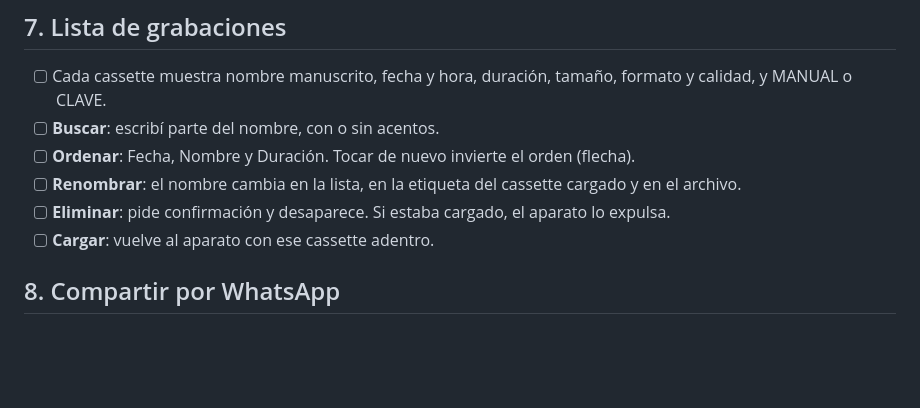
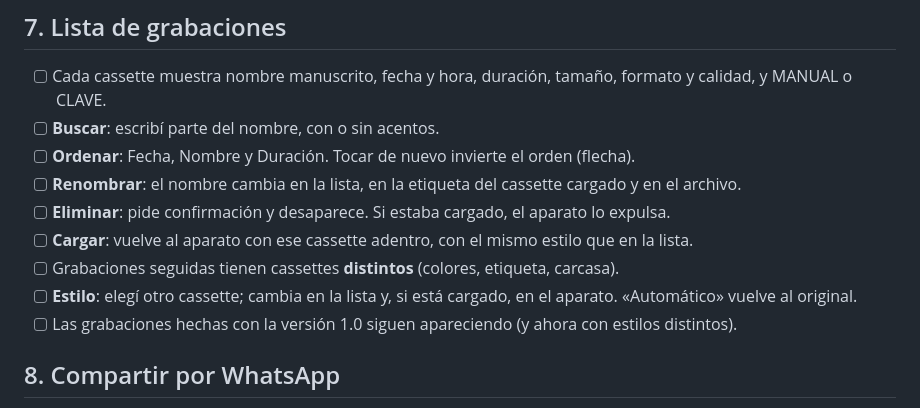
Before and after one commit to castrolabia-code/kb007, a Markdown page: PRUEBAS.md, the part around the change. Drawn GitHub-style; blank space fills up the shorter version.

```diff
--- a/PRUEBAS.md
+++ b/PRUEBAS.md
@@ -71,7 +71,10 @@ Preparación: instalá el APK (ver README §1) y aceptá micrófono y notificaci
 - [ ] **Ordenar**: Fecha, Nombre y Duración. Tocar de nuevo invierte el orden (flecha).
 - [ ] **Renombrar**: el nombre cambia en la lista, en la etiqueta del cassette cargado y en el archivo.
 - [ ] **Eliminar**: pide confirmación y desaparece. Si estaba cargado, el aparato lo expulsa.
-- [ ] **Cargar**: vuelve al aparato con ese cassette adentro.
+- [ ] **Cargar**: vuelve al aparato con ese cassette adentro, con el mismo estilo que en la lista.
+- [ ] Grabaciones seguidas tienen cassettes **distintos** (colores, etiqueta, carcasa).
+- [ ] **Estilo**: elegí otro cassette; cambia en la lista y, si está cargado, en el aparato. «Automático» vuelve al original.
+- [ ] Las grabaciones hechas con la versión 1.0 siguen apareciendo (y ahora con estilos distintos).
 
 ## 8. Compartir por WhatsApp
 - [ ] M4A → **WhatsApp**: abre WhatsApp, elegís el chat y llega como audio reproducible.
```
Also changed, not shown: README.md (+10 -3 lines), docs/capturas/cassette_styles.png (added), docs/capturas/library_metal80.png, docs/capturas/library_wood70.png, 14 other files.
